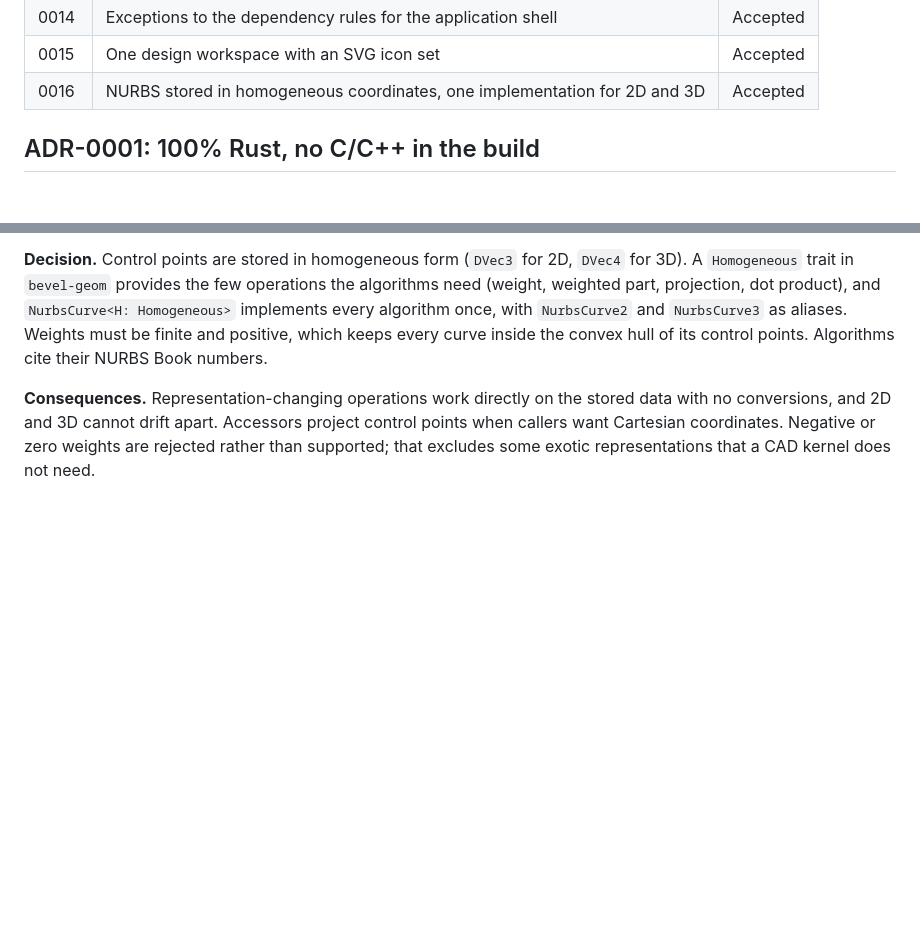
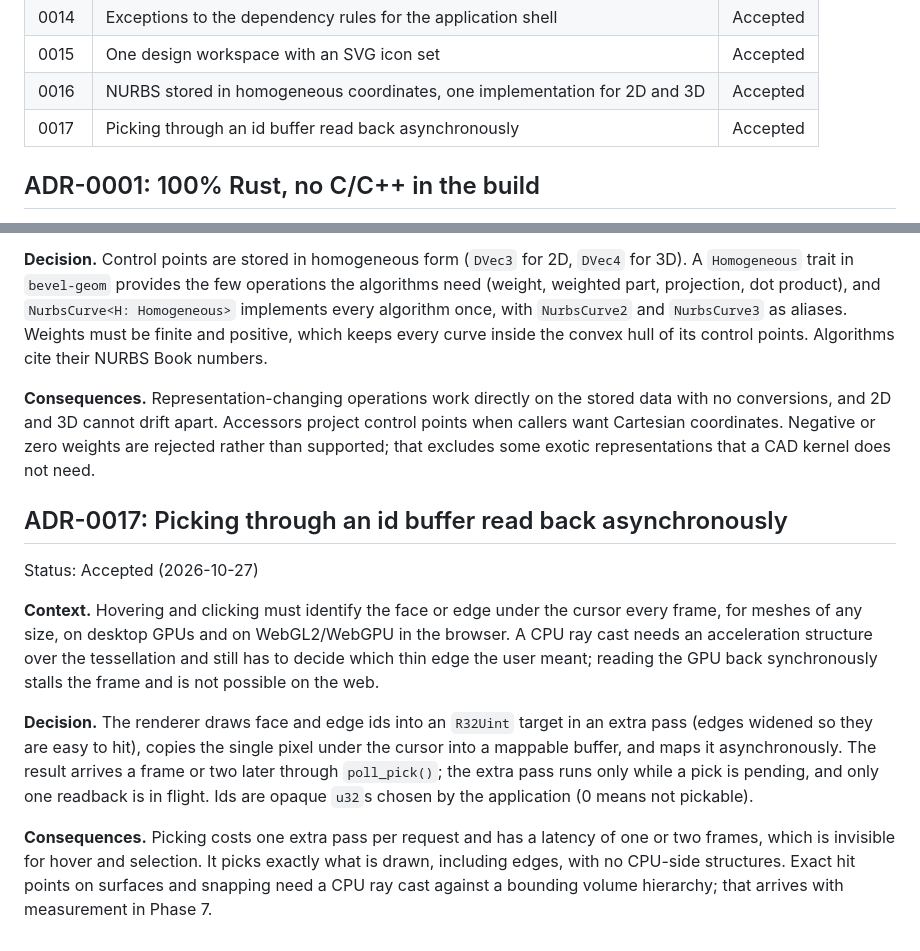
Before and after one commit to Amelavnyt/Bevel, a Markdown page: docs/DECISIONS.md, 2 parts joined by grey strips. GitHub-like rendering; blank space fills up the shorter version.

```diff
--- a/docs/DECISIONS.md
+++ b/docs/DECISIONS.md
@@ -30,6 +30,7 @@ See [ARCHITECTURE.md](ARCHITECTURE.md) for the design these decisions produce.
 | 0014 | Exceptions to the dependency rules for the application shell | Accepted |
 | 0015 | One design workspace with an SVG icon set | Accepted |
 | 0016 | NURBS stored in homogeneous coordinates, one implementation for 2D and 3D | Accepted |
+| 0017 | Picking through an id buffer read back asynchronously | Accepted |
 
 ## ADR-0001: 100% Rust, no C/C++ in the build
 
@@ -198,3 +199,13 @@ Status: Accepted (2026-10-26)
 **Decision.** Control points are stored in homogeneous form (`DVec3` for 2D, `DVec4` for 3D). A `Homogeneous` trait in `bevel-geom` provides the few operations the algorithms need (weight, weighted part, projection, dot product), and `NurbsCurve<H: Homogeneous>` implements every algorithm once, with `NurbsCurve2` and `NurbsCurve3` as aliases. Weights must be finite and positive, which keeps every curve inside the convex hull of its control points. Algorithms cite their NURBS Book numbers.
 
 **Consequences.** Representation-changing operations work directly on the stored data with no conversions, and 2D and 3D cannot drift apart. Accessors project control points when callers want Cartesian coordinates. Negative or zero weights are rejected rather than supported; that excludes some exotic representations that a CAD kernel does not need.
+
+## ADR-0017: Picking through an id buffer read back asynchronously
+
+Status: Accepted (2026-10-27)
+
+**Context.** Hovering and clicking must identify the face or edge under the cursor every frame, for meshes of any size, on desktop GPUs and on WebGL2/WebGPU in the browser. A CPU ray cast needs an acceleration structure over the tessellation and still has to decide which thin edge the user meant; reading the GPU back synchronously stalls the frame and is not possible on the web.
+
+**Decision.** The renderer draws face and edge ids into an `R32Uint` target in an extra pass (edges widened so they are easy to hit), copies the single pixel under the cursor into a mappable buffer, and maps it asynchronously. The result arrives a frame or two later through `poll_pick()`; the extra pass runs only while a pick is pending, and only one readback is in flight. Ids are opaque `u32`s chosen by the application (0 means not pickable).
+
+**Consequences.** Picking costs one extra pass per request and has a latency of one or two frames, which is invisible for hover and selection. It picks exactly what is drawn, including edges, with no CPU-side structures. Exact hit points on surfaces and snapping need a CPU ray cast against a bounding volume hierarchy; that arrives with measurement in Phase 7.
```
Also changed, not shown: docs/ARCHITECTURE.md (+10 -6 lines), docs/ROADMAP.md (+2 -0 lines).
